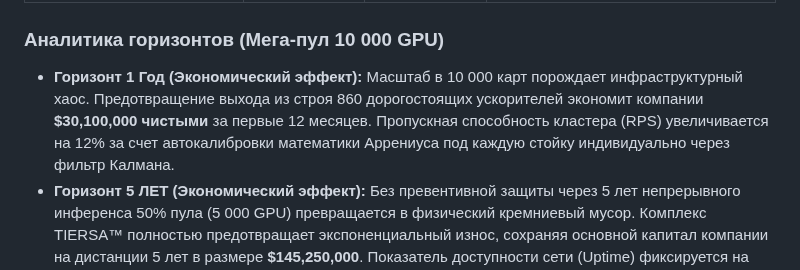
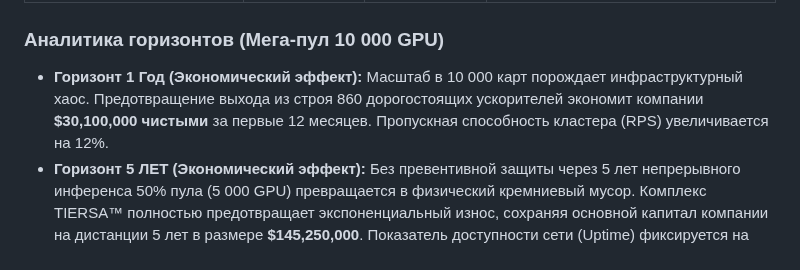
Before and after one commit to ProFoton/TIERSA-Zero-Panic-AI, a Markdown page: ECONOMIC_REPORT.md, the part around the change. Drawn GitHub-style.

```diff
--- a/ECONOMIC_REPORT.md
+++ b/ECONOMIC_REPORT.md
@@ -75,7 +75,7 @@ curl -X GET http://0.0.0
 | **Бонус к выручке кластера (RPS)** | +12% | +18% | Максимизация CapEx в иммерсионных зонах охлаждения. |
 
 ### Аналитика горизонтов (Мега-пул 10 000 GPU)
-*   **Горизонт 1 Год (Экономический эффект):** Масштаб в 10 000 карт порождает инфраструктурный хаос. Предотвращение выхода из строя 860 дорогостоящих ускорителей экономит компании **\$30,100,000 чистыми** за первые 12 месяцев. Пропускная способность кластера (RPS) увеличивается на 12% за счет автокалибровки математики Аррениуса под каждую стойку индивидуально через фильтр Калмана.
+*   **Горизонт 1 Год (Экономический эффект):** Масштаб в 10 000 карт порождает инфраструктурный хаос. Предотвращение выхода из строя 860 дорогостоящих ускорителей экономит компании **\$30,100,000 чистыми** за первые 12 месяцев. Пропускная способность кластера (RPS) увеличивается на 12%.
 *   **Горизонт 5 ЛЕТ (Экономический эффект):** Без превентивной защиты через 5 лет непрерывного инференса 50% пула (5 000 GPU) превращается в физический кремниевый мусор. Комплекс TIERSA™ полностью предотвращает экспоненциальный износ, сохраняя основной капитал компании на дистанции 5 лет в размере **\$145,250,000**. Показатель доступности сети (Uptime) фиксируется на эталонном уровне 99.999%.
 
 ---
```
